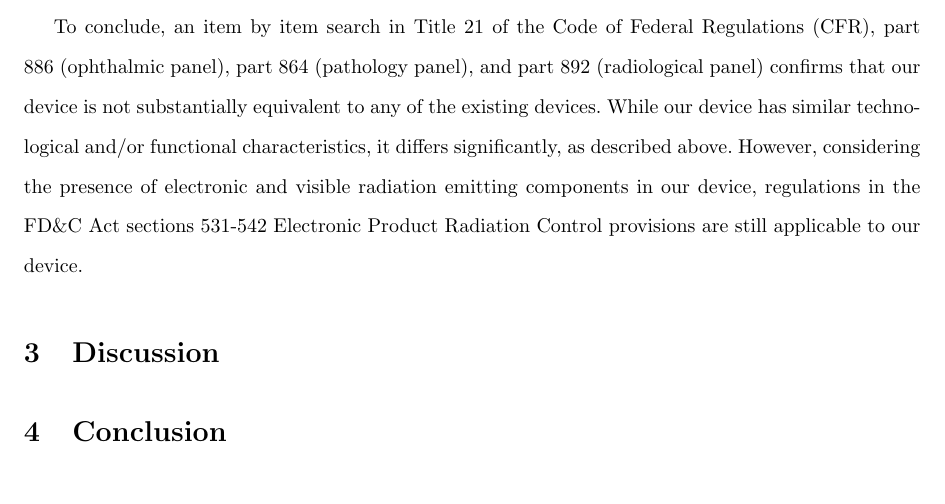
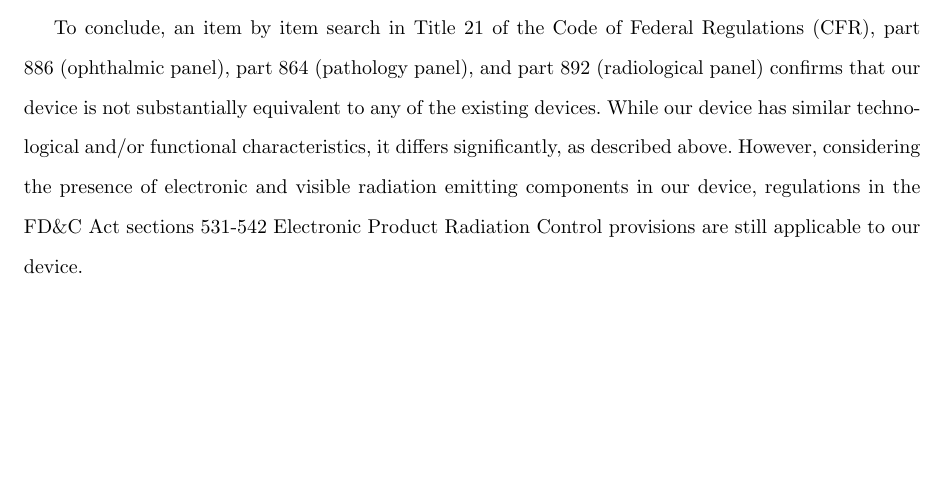
Before and after one commit to tel/4601, a LaTeX document (regulatory/reg.tex): part of page 5 of 24, cut so that both start at the same text. Compiled offline with pdfLaTeX.

Commit message:
removed some sections

```diff
--- a/regulatory/reg.tex
+++ b/regulatory/reg.tex
@@ -152,12 +152,6 @@
 Product Radiation Control provisions are still applicable to our
 device.
 
-\section{Discussion}
-\label{sec:discussion}
-
-\section{Conclusion}
-\label{sec:conclusion}
-
 \appendix
 
 \refstepcounter{section}
```
